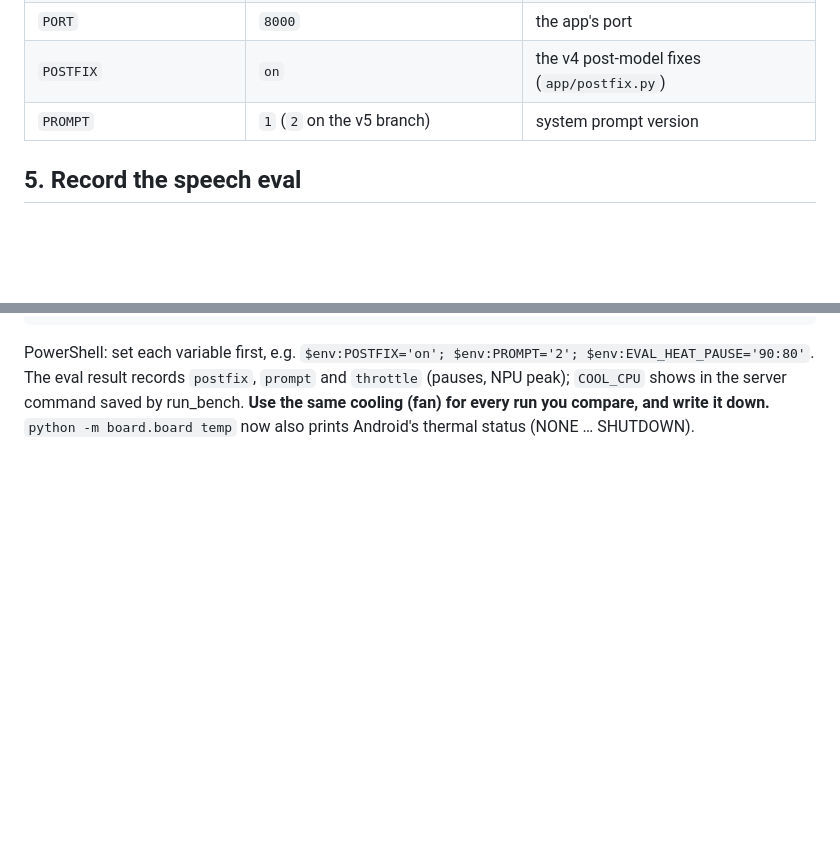
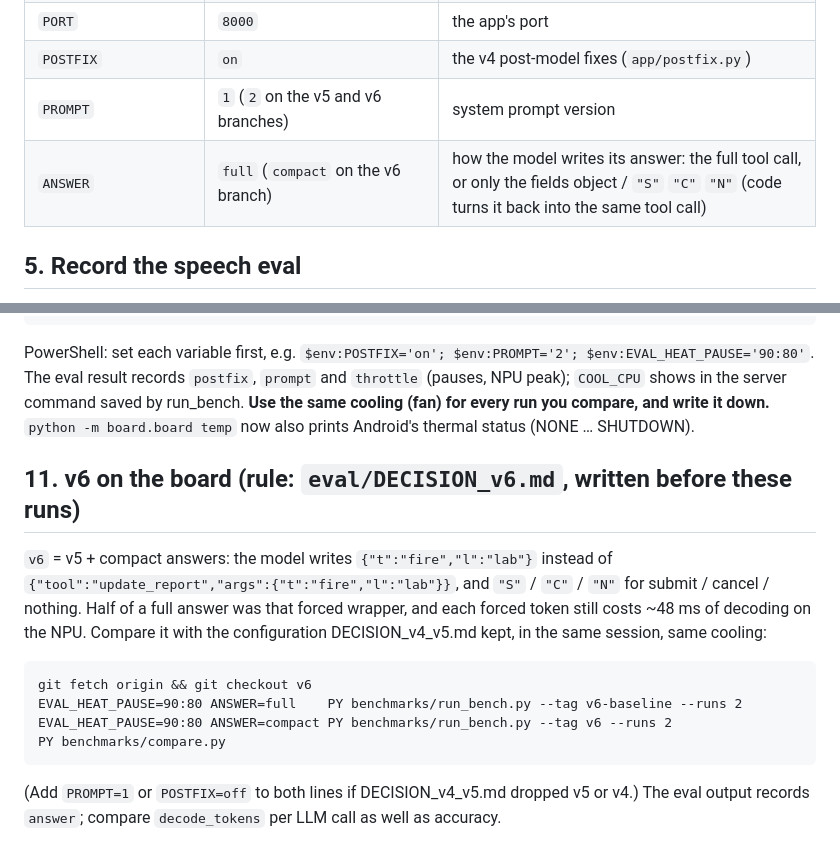
Before and after one commit to Shub-amG-upta/ecellmegathon_buff, a Markdown page: ecellmegathon/HOW_TO_RUN.md, 2 parts joined by grey strips. GitHub-like rendering; blank space fills up the shorter version.

````diff
--- a/ecellmegathon/HOW_TO_RUN.md
+++ b/ecellmegathon/HOW_TO_RUN.md
@@ -70,7 +70,8 @@ PY eval/smoke_llm.py --label LAPTOP --model <model>.gguf
 | `TTS_SPLIT` | `off` | `on` = also serve `audio_parts` (needs §7 in the UI) |
 | `PORT` | `8000` | the app's port |
 | `POSTFIX` | `on` | the v4 post-model fixes (`app/postfix.py`) |
-| `PROMPT` | `1` (`2` on the v5 branch) | system prompt version |
+| `PROMPT` | `1` (`2` on the v5 and v6 branches) | system prompt version |
+| `ANSWER` | `full` (`compact` on the v6 branch) | how the model writes its answer: the full tool call, or only the fields object / `"S"` `"C"` `"N"` (code turns it back into the same tool call) |
 
 ## 5. Record the speech eval
 
@@ -163,3 +164,20 @@ PowerShell: set each variable first, e.g. `$env:POSTFIX='on'; $env:PROMPT='2'; $
 The eval result records `postfix`, `prompt` and `throttle` (pauses, NPU peak); `COOL_CPU` shows in the server
 command saved by run_bench. **Use the same cooling (fan) for every run you compare, and write it down.**
 `python -m board.board temp` now also prints Android's thermal status (NONE … SHUTDOWN).
+
+## 11. v6 on the board (rule: `eval/DECISION_v6.md`, written before these runs)
+
+`v6` = v5 + compact answers: the model writes `{"t":"fire","l":"lab"}` instead of
+`{"tool":"update_report","args":{"t":"fire","l":"lab"}}`, and `"S"` / `"C"` / `"N"` for submit / cancel / nothing.
+Half of a full answer was that forced wrapper, and each forced token still costs ~48 ms of decoding on the NPU.
+Compare it with the configuration DECISION_v4_v5.md kept, in the same session, same cooling:
+
+```
+git fetch origin && git checkout v6
+EVAL_HEAT_PAUSE=90:80 ANSWER=full    PY benchmarks/run_bench.py --tag v6-baseline --runs 2
+EVAL_HEAT_PAUSE=90:80 ANSWER=compact PY benchmarks/run_bench.py --tag v6 --runs 2
+PY benchmarks/compare.py
+```
+
+(Add `PROMPT=1` or `POSTFIX=off` to both lines if DECISION_v4_v5.md dropped v5 or v4.) The eval output records
+`answer`; compare `decode_tokens` per LLM call as well as accuracy.
````
Also changed, not shown: ecellmegathon/eval/DECISION_v6.md (added, +31 -0 lines).
